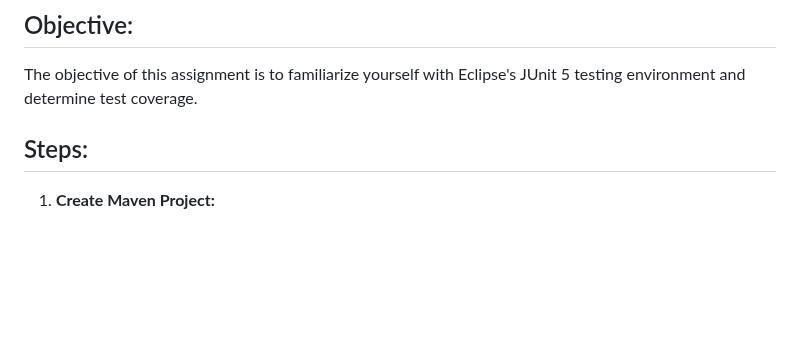
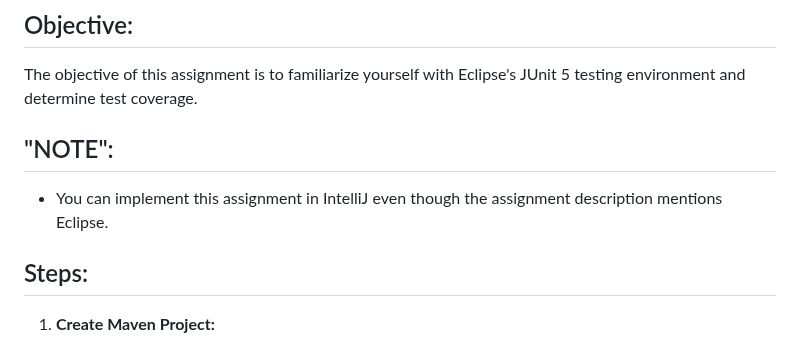
Before and after one commit to ADirin/OTP1_LectureMaterial, a Markdown page: Week 4 /Home Assignment /Laskin.md, the part around the change. Rendered like a GitHub page; blank space fills up the shorter version.

```diff
--- a/Week 4 /Home Assignment /Laskin.md
+++ b/Week 4 /Home Assignment /Laskin.md
@@ -2,6 +2,8 @@
 
 ## Objective:
 The objective of this assignment is to familiarize yourself with Eclipse's JUnit 5 testing environment and determine test coverage.
+## "NOTE":
+- You can implement this assignment in IntelliJ even though the assignment description mentions Eclipse.
 
 ## Steps:
 1. **Create Maven Project:**
```
